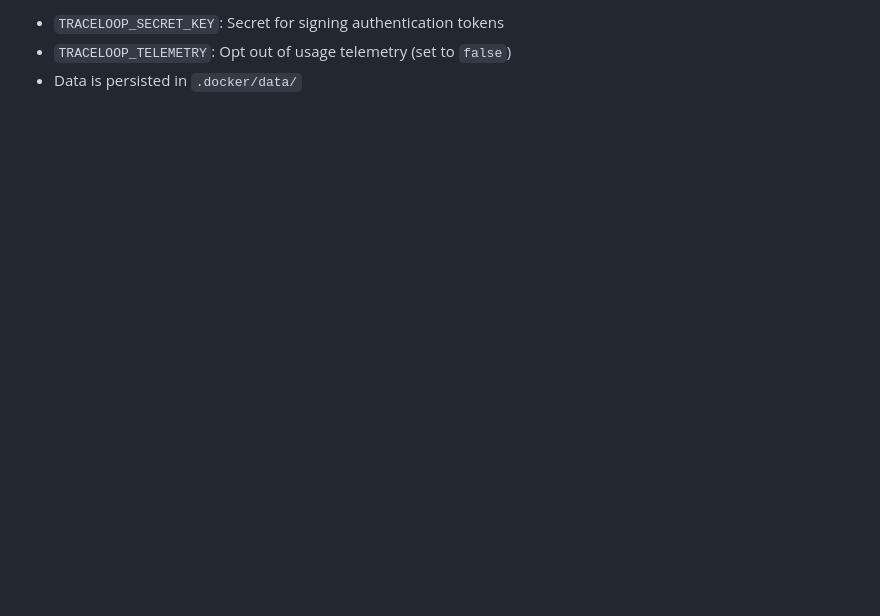
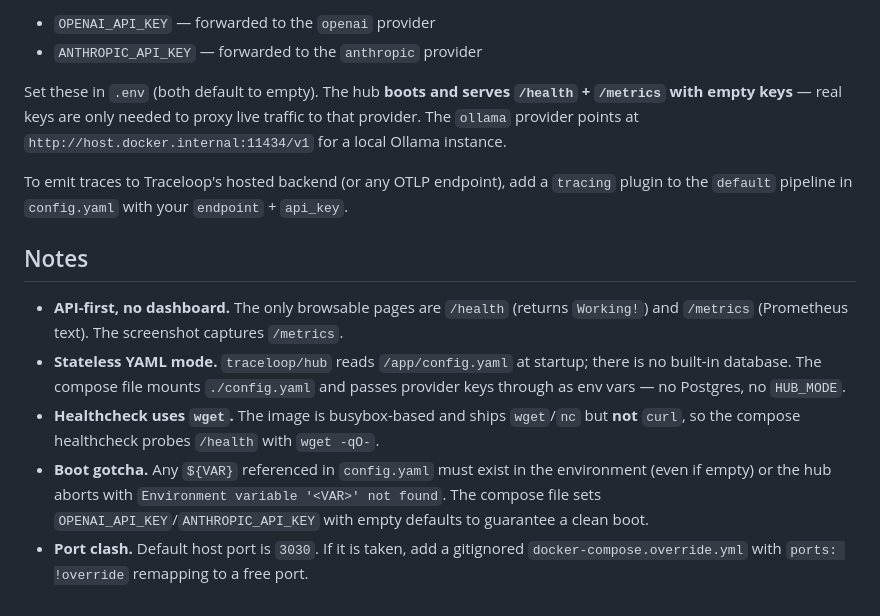
Before and after one commit to ynfra/ysandbox, a Markdown page: traceloop/README.md, the part around one of its changes. Rendered like a GitHub page; blank space fills up the shorter version.

```diff
--- a/traceloop/README.md
+++ b/traceloop/README.md
@@ -52,4 +66,31 @@ Key settings in `.env`:
 
-- `TRACELOOP_SECRET_KEY`: Secret for signing authentication tokens
-- `TRACELOOP_TELEMETRY`: Opt out of usage telemetry (set to `false`)
-- Data is persisted in `.docker/data/`
+- `OPENAI_API_KEY` — forwarded to the `openai` provider
+- `ANTHROPIC_API_KEY` — forwarded to the `anthropic` provider
+
+Set these in `.env` (both default to empty). The hub **boots and serves
+`/health` + `/metrics` with empty keys** — real keys are only needed to proxy
+live traffic to that provider. The `ollama` provider points at
+`http://host.docker.internal:11434/v1` for a local Ollama instance.
+
+To emit traces to Traceloop's hosted backend (or any OTLP endpoint), add a
+`tracing` plugin to the `default` pipeline in `config.yaml` with your
+`endpoint` + `api_key`.
+
+## Notes
+
+- **API-first, no dashboard.** The only browsable pages are `/health` (returns
+  `Working!`) and `/metrics` (Prometheus text). The screenshot captures
+  `/metrics`.
+- **Stateless YAML mode.** `traceloop/hub` reads `/app/config.yaml` at startup;
+  there is no built-in database. The compose file mounts `./config.yaml` and
+  passes provider keys through as env vars — no Postgres, no `HUB_MODE`.
+- **Healthcheck uses `wget`.** The image is busybox-based and ships `wget`/`nc`
+  but **not** `curl`, so the compose healthcheck probes `/health` with
+  `wget -qO-`.
+- **Boot gotcha.** Any `${VAR}` referenced in `config.yaml` must exist in the
+  environment (even if empty) or the hub aborts with
+  `Environment variable '<VAR>' not found`. The compose file sets
+  `OPENAI_API_KEY`/`ANTHROPIC_API_KEY` with empty defaults to guarantee a clean
+  boot.
+- **Port clash.** Default host port is `3030`. If it is taken, add a gitignored
+  `docker-compose.override.yml` with `ports: !override` remapping to a free port.
```
Also changed, not shown: other parts of traceloop/README.md (+40 -26 lines), traceloop/docs/dashboard.png (added).
